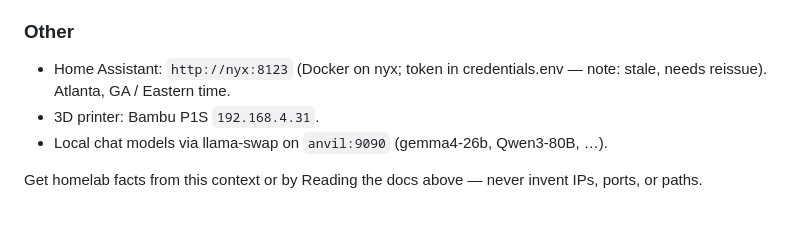
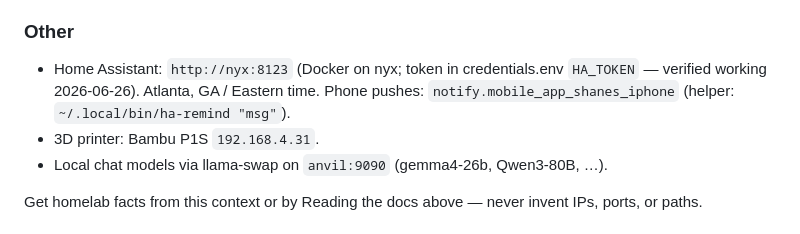
Before and after one commit to esp32guy999/Argus-gk, a Markdown page: CLAUDE.md, the part around the change. Rendered like a GitHub page.

```diff
--- a/CLAUDE.md
+++ b/CLAUDE.md
@@ -62,7 +62,7 @@ Audiobookshelf `:13378`. (API keys live in `/home/shane/tools.md` /
 `~/.claude/projects/-home-shane/memory/` — Read when needed; don't guess.)
 
 ### Other
-- Home Assistant: `http://nyx:8123` (Docker on nyx; token in credentials.env — note: stale, needs reissue). Atlanta, GA / Eastern time.
+- Home Assistant: `http://nyx:8123` (Docker on nyx; token in credentials.env `HA_TOKEN` — verified working 2026-06-26). Atlanta, GA / Eastern time. Phone pushes: `notify.mobile_app_shanes_iphone` (helper: `~/.local/bin/ha-remind "msg"`).
 - 3D printer: Bambu P1S `192.168.4.31`.
 - Local chat models via llama-swap on `anvil:9090` (gemma4-26b, Qwen3-80B, …).
 
```
Also changed, not shown: docs/homelab/torrent-watch-folders.md (added, +45 -0 lines).
